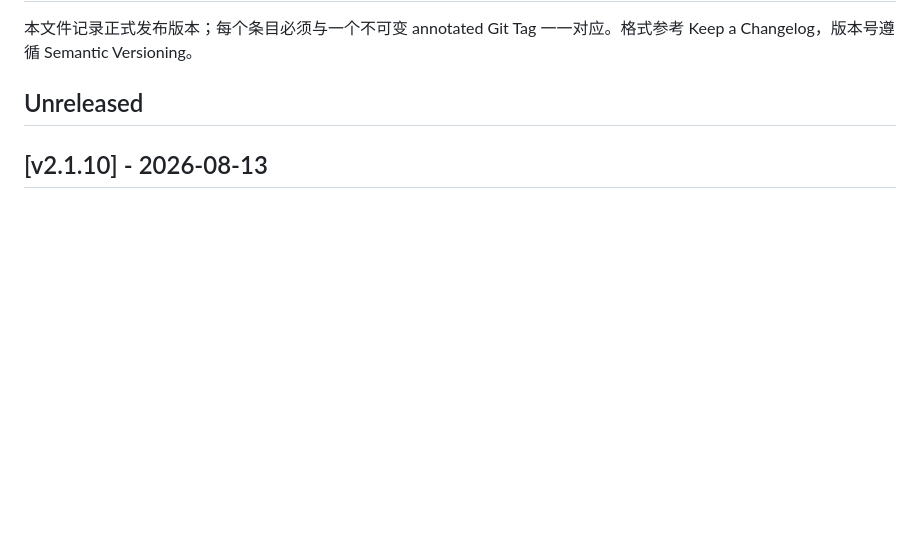
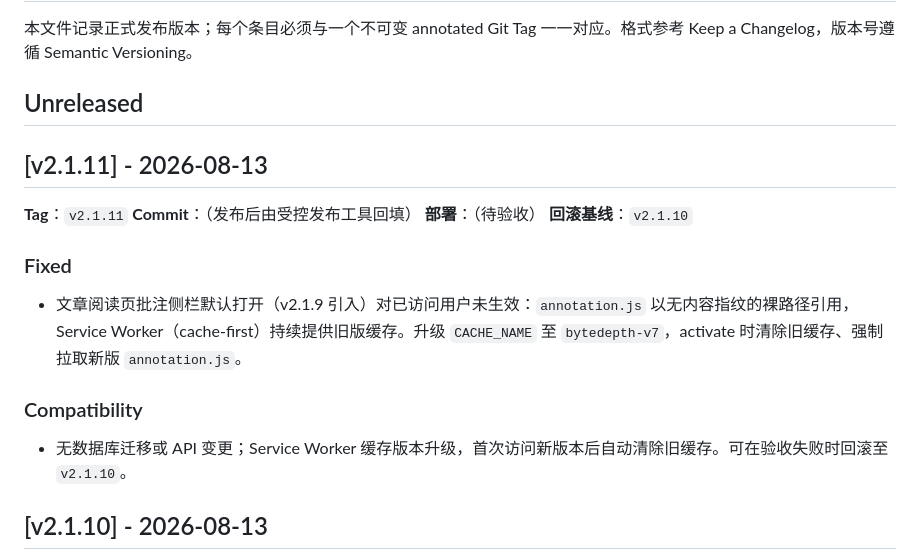
Before and after one commit to manfredma/bytedepth, a Markdown page: docs/releases/CHANGELOG.md, the part around the change. Drawn GitHub-style; blank space fills up the shorter version.

Commit message:
chore: update CHANGELOG for v2.1.11

```diff
--- a/docs/releases/CHANGELOG.md
+++ b/docs/releases/CHANGELOG.md
@@ -3,6 +3,21 @@
 本文件记录正式发布版本；每个条目必须与一个不可变 annotated Git Tag 一一对应。格式参考 Keep a Changelog，版本号遵循 Semantic Versioning。
 
 ## Unreleased
+
+## [v2.1.11] - 2026-08-13
+
+**Tag**：`v2.1.11`
+**Commit**：（发布后由受控发布工具回填）
+**部署**：（待验收）
+**回滚基线**：`v2.1.10`
+
+### Fixed
+
+- 文章阅读页批注侧栏默认打开（v2.1.9 引入）对已访问用户未生效：`annotation.js` 以无内容指纹的裸路径引用，Service Worker（cache-first）持续提供旧版缓存。升级 `CACHE_NAME` 至 `bytedepth-v7`，activate 时清除旧缓存、强制拉取新版 `annotation.js`。
+
+### Compatibility
+
+- 无数据库迁移或 API 变更；Service Worker 缓存版本升级，首次访问新版本后自动清除旧缓存。可在验收失败时回滚至 `v2.1.10`。
 
 ## [v2.1.10] - 2026-08-13
 
```
